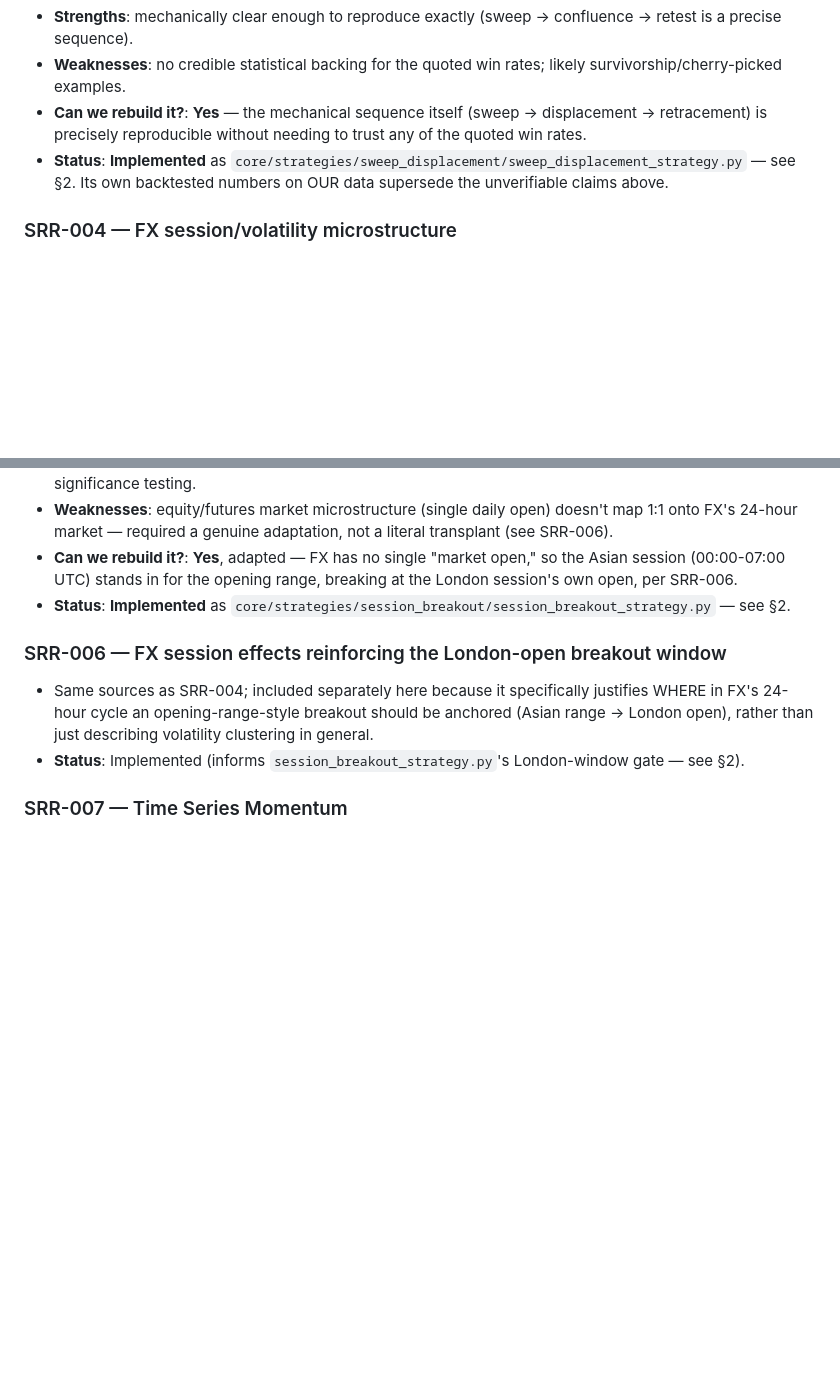
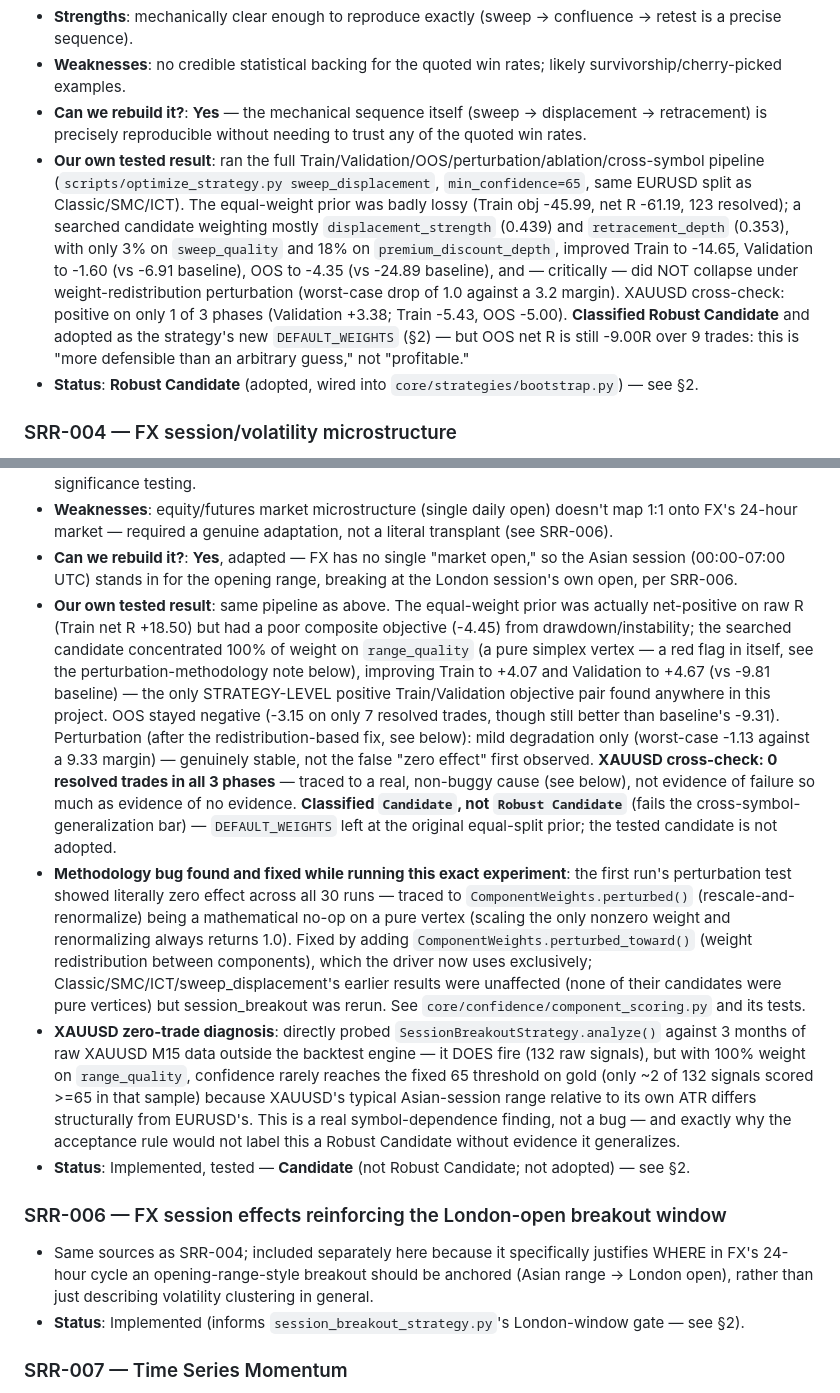
Before and after one commit to rafidmastr-ai/Forex_Analysis_System, a Markdown page: research/STRATEGY_RESEARCH_REGISTRY.md, 2 parts joined by grey strips. GitHub-like rendering; blank space fills up the shorter version.

Commit message:
Update research registry with sweep_displacement/session_breakout results
sweep_displacement: Robust Candidate, adopted (DEFAULT_WEIGHTS updated,
wired into bootstrap.py -- see previous commit).
session_breakout: Candidate, not adopted -- passes every EURUSD-only
acceptance check but shows zero cross-symbol evidence on XAUUSD (traced
to a real symbol-dependence in how its pure-range_quality weighting
interacts with the fixed confidence threshold on gold, not a bug).
Also documents the perturbation-methodology bug found and fixed while
running this experiment (see the previous commit).

Co-Authored-By: Claude Sonnet 5 <noreply@anthropic.com>
Claude-Session: https://claude.ai/code/session_012afg5fFyDJeZzg8rHaKy15

```diff
--- a/research/STRATEGY_RESEARCH_REGISTRY.md
+++ b/research/STRATEGY_RESEARCH_REGISTRY.md
@@ -73,7 +73,8 @@ verify any claim directly; nothing here is taken as more certain than
 - **Strengths**: mechanically clear enough to reproduce exactly (sweep → confluence → retest is a precise sequence).
 - **Weaknesses**: no credible statistical backing for the quoted win rates; likely survivorship/cherry-picked examples.
 - **Can we rebuild it?**: **Yes** — the mechanical sequence itself (sweep → displacement → retracement) is precisely reproducible without needing to trust any of the quoted win rates.
-- **Status**: **Implemented** as `core/strategies/sweep_displacement/sweep_displacement_strategy.py` — see §2. Its own backtested numbers on OUR data supersede the unverifiable claims above.
+- **Our own tested result**: ran the full Train/Validation/OOS/perturbation/ablation/cross-symbol pipeline (`scripts/optimize_strategy.py sweep_displacement`, `min_confidence=65`, same EURUSD split as Classic/SMC/ICT). The equal-weight prior was badly lossy (Train obj -45.99, net R -61.19, 123 resolved); a searched candidate weighting mostly `displacement_strength` (0.439) and `retracement_depth` (0.353), with only 3% on `sweep_quality` and 18% on `premium_discount_depth`, improved Train to -14.65, Validation to -1.60 (vs -6.91 baseline), OOS to -4.35 (vs -24.89 baseline), and — critically — did NOT collapse under weight-redistribution perturbation (worst-case drop of 1.0 against a 3.2 margin). XAUUSD cross-check: positive on only 1 of 3 phases (Validation +3.38; Train -5.43, OOS -5.00). **Classified Robust Candidate** and adopted as the strategy's new `DEFAULT_WEIGHTS` (§2) — but OOS net R is still -9.00R over 9 trades: this is "more defensible than an arbitrary guess," not "profitable."
+- **Status**: **Robust Candidate** (adopted, wired into `core/strategies/bootstrap.py`) — see §2.
 
 ### SRR-004 — FX session/volatility microstructure
 - **Sources**: Andersen & Bollerslev (1998); Dacorogna et al. (2001); Ito & Yamada (2017); Evans & Lyons (2002) — cited via a search summary (fxeresearch.substack.com, quanthedge.substack.com), not read directly.
@@ -101,7 +102,10 @@ verify any claim directly; nothing here is taken as more certain than
 - **Strengths**: peer-reviewed / published academic work, cross-market replication, explicit statistical significance testing.
 - **Weaknesses**: equity/futures market microstructure (single daily open) doesn't map 1:1 onto FX's 24-hour market — required a genuine adaptation, not a literal transplant (see SRR-006).
 - **Can we rebuild it?**: **Yes**, adapted — FX has no single "market open," so the Asian session (00:00-07:00 UTC) stands in for the opening range, breaking at the London session's own open, per SRR-006.
-- **Status**: **Implemented** as `core/strategies/session_breakout/session_breakout_strategy.py` — see §2.
+- **Our own tested result**: same pipeline as above. The equal-weight prior was actually net-positive on raw R (Train net R +18.50) but had a poor composite objective (-4.45) from drawdown/instability; the searched candidate concentrated 100% of weight on `range_quality` (a pure simplex vertex — a red flag in itself, see the perturbation-methodology note below), improving Train to +4.07 and Validation to +4.67 (vs -9.81 baseline) — the only STRATEGY-LEVEL positive Train/Validation objective pair found anywhere in this project. OOS stayed negative (-3.15 on only 7 resolved trades, though still better than baseline's -9.31). Perturbation (after the redistribution-based fix, see below): mild degradation only (worst-case -1.13 against a 9.33 margin) — genuinely stable, not the false "zero effect" first observed. **XAUUSD cross-check: 0 resolved trades in all 3 phases** — traced to a real, non-buggy cause (see below), not evidence of failure so much as evidence of no evidence. **Classified `Candidate`, not `Robust Candidate`** (fails the cross-symbol-generalization bar) — `DEFAULT_WEIGHTS` left at the original equal-split prior; the tested candidate is not adopted.
+- **Methodology bug found and fixed while running this exact experiment**: the first run's perturbation test showed literally zero effect across all 30 runs — traced to `ComponentWeights.perturbed()` (rescale-and-renormalize) being a mathematical no-op on a pure vertex (scaling the only nonzero weight and renormalizing always returns 1.0). Fixed by adding `ComponentWeights.perturbed_toward()` (weight redistribution between components), which the driver now uses exclusively; Classic/SMC/ICT/sweep_displacement's earlier results were unaffected (none of their candidates were pure vertices) but session_breakout was rerun. See `core/confidence/component_scoring.py` and its tests.
+- **XAUUSD zero-trade diagnosis**: directly probed `SessionBreakoutStrategy.analyze()` against 3 months of raw XAUUSD M15 data outside the backtest engine — it DOES fire (132 raw signals), but with 100% weight on `range_quality`, confidence rarely reaches the fixed 65 threshold on gold (only ~2 of 132 signals scored >=65 in that sample) because XAUUSD's typical Asian-session range relative to its own ATR differs structurally from EURUSD's. This is a real symbol-dependence finding, not a bug — and exactly why the acceptance rule would not label this a Robust Candidate without evidence it generalizes.
+- **Status**: Implemented, tested — **Candidate** (not Robust Candidate; not adopted) — see §2.
 
 ### SRR-006 — FX session effects reinforcing the London-open breakout window
 - Same sources as SRR-004; included separately here because it specifically justifies WHERE in FX's 24-hour cycle an opening-range-style breakout should be anchored (Asian range → London open), rather than just describing volatility clustering in general.
```
Also changed, not shown: other parts of research/STRATEGY_RESEARCH_REGISTRY.md (+2 -2 lines).
